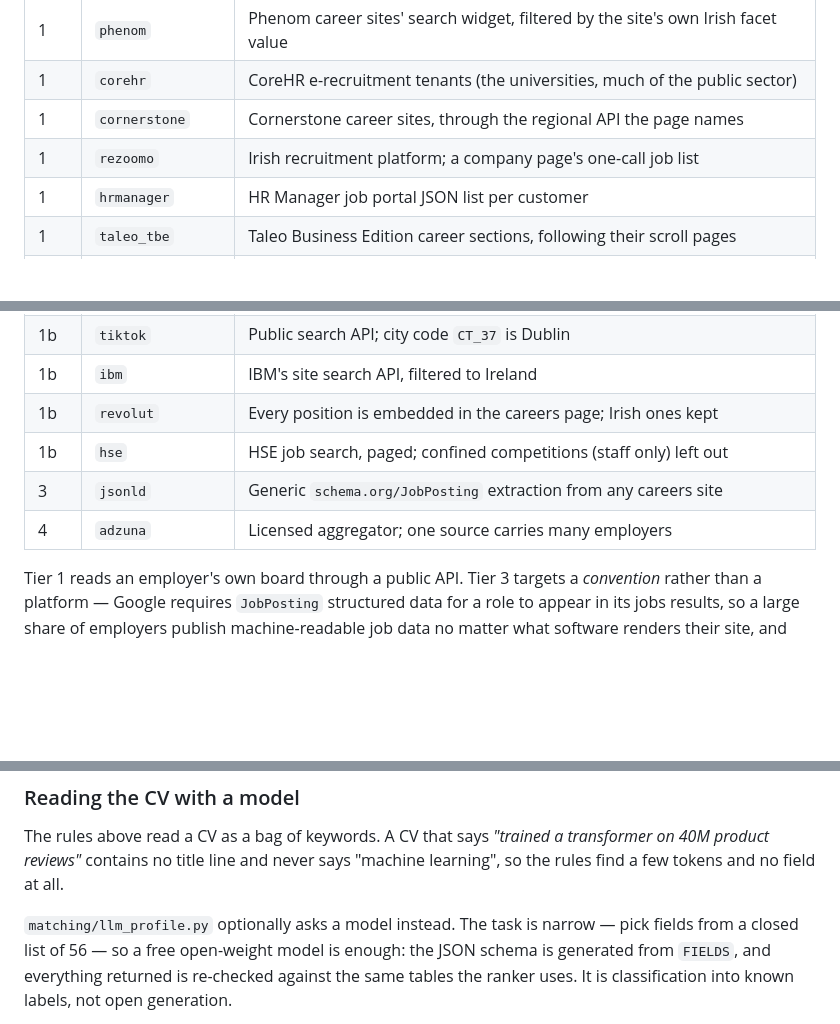
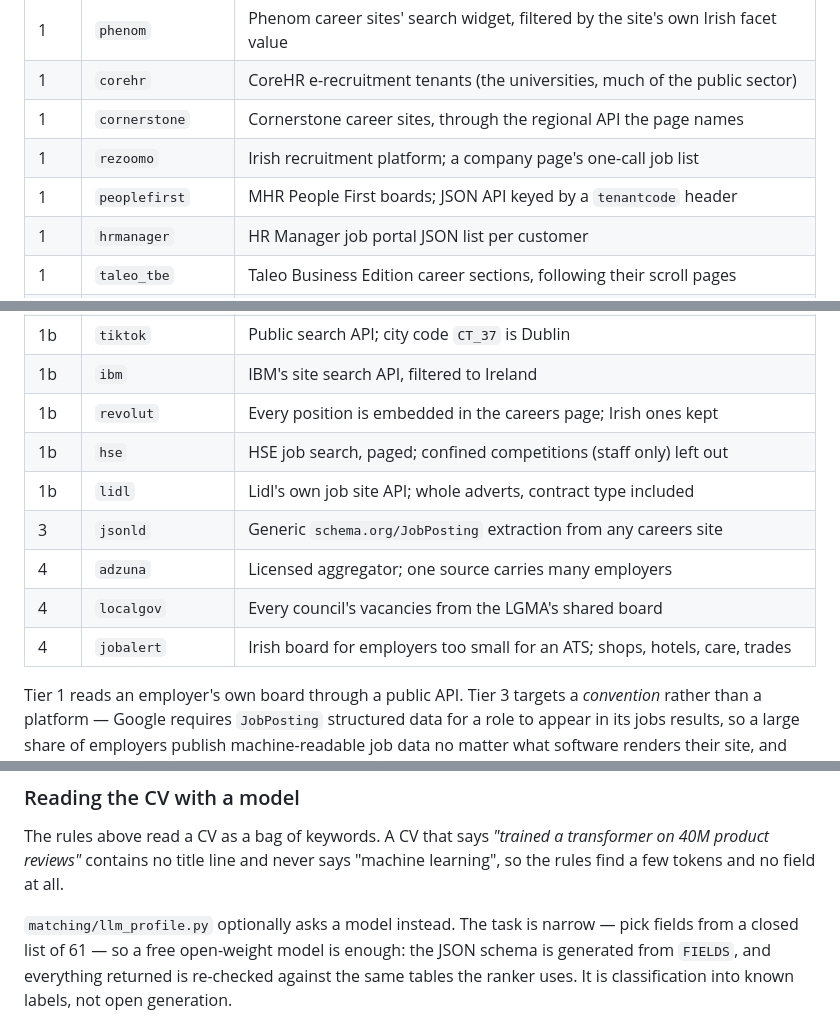
Before and after one commit to ag2502/Job-Finder-for-Ireland, a Markdown page: README.md, 3 parts joined by grey strips. Drawn GitHub-style; blank space fills up the shorter version.

```diff
--- a/README.md
+++ b/README.md
@@ -75,6 +75,7 @@ the employer.
 | 1 | `corehr` | CoreHR e-recruitment tenants (the universities, much of the public sector) |
 | 1 | `cornerstone` | Cornerstone career sites, through the regional API the page names |
 | 1 | `rezoomo` | Irish recruitment platform; a company page's one-call job list |
+| 1 | `peoplefirst` | MHR People First boards; JSON API keyed by a `tenantcode` header |
 | 1 | `hrmanager` | HR Manager job portal JSON list per customer |
 | 1 | `taleo_tbe` | Taleo Business Edition career sections, following their scroll pages |
 | 1 | `wordpress` | A WordPress site's vacancy post type, through the REST API |
@@ -86,8 +87,11 @@ the employer.
 | 1b | `ibm` | IBM's site search API, filtered to Ireland |
 | 1b | `revolut` | Every position is embedded in the careers page; Irish ones kept |
 | 1b | `hse` | HSE job search, paged; confined competitions (staff only) left out |
+| 1b | `lidl` | Lidl's own job site API; whole adverts, contract type included |
 | 3 | `jsonld` | Generic `schema.org/JobPosting` extraction from any careers site |
 | 4 | `adzuna` | Licensed aggregator; one source carries many employers |
+| 4 | `localgov` | Every council's vacancies from the LGMA's shared board |
+| 4 | `jobalert` | Irish board for employers too small for an ATS; shops, hotels, care, trades |
 
 Tier 1 reads an employer's own board through a public API. Tier 3 targets a *convention*
 rather than a platform — Google requires `JobPosting` structured data for a role to
@@ -274,7 +332,7 @@ on 40M product reviews"* contains no title line and never says "machine learning
 the rules find a few tokens and no field at all.
 
 `matching/llm_profile.py` optionally asks a model instead. The task is narrow — pick
-fields from a closed list of 56 — so a free open-weight model is enough: the JSON schema
+fields from a closed list of 61 — so a free open-weight model is enough: the JSON schema
 is generated from `FIELDS`, and everything returned is re-checked against the same
 tables the ranker uses. It is classification into known labels, not open generation.
 
```
Also changed, not shown: other parts of README.md (+57 -3 lines).
